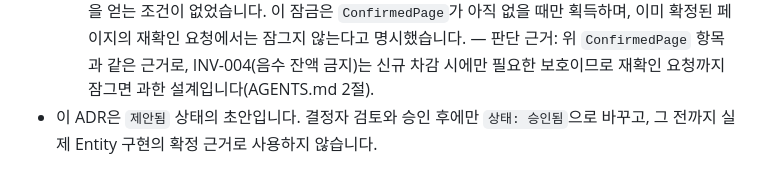
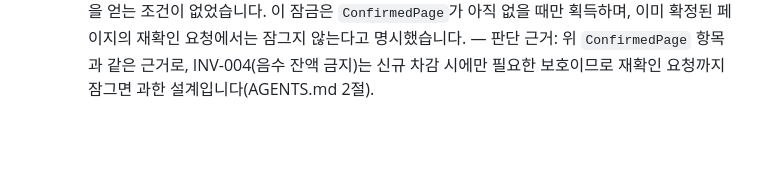
Before and after one commit to Ilgeobolkka/Ilgeobolkka, a Markdown page: docs/adr/0007-define-core-domain-erd.md, the part around the change. Drawn GitHub-style; blank space fills up the shorter version.

Commit message:
feat: ERD 확정

```diff
--- a/docs/adr/0007-define-core-domain-erd.md
+++ b/docs/adr/0007-define-core-domain-erd.md
@@ -227,5 +227,3 @@ erDiagram
     페이지의 재확인 요청에서는 잠그지 않는다고 명시했습니다. — 판단 근거: 위 `ConfirmedPage` 항목과
     같은 근거로, INV-004(음수 잔액 금지)는 신규 차감 시에만 필요한 보호이므로 재확인 요청까지
     잠그면 과한 설계입니다(AGENTS.md 2절).
-- 이 ADR은 `제안됨` 상태의 초안입니다. 결정자 검토와 승인 후에만 `상태: 승인됨`으로 바꾸고, 그 전까지
-  실제 Entity 구현의 확정 근거로 사용하지 않습니다.
```
